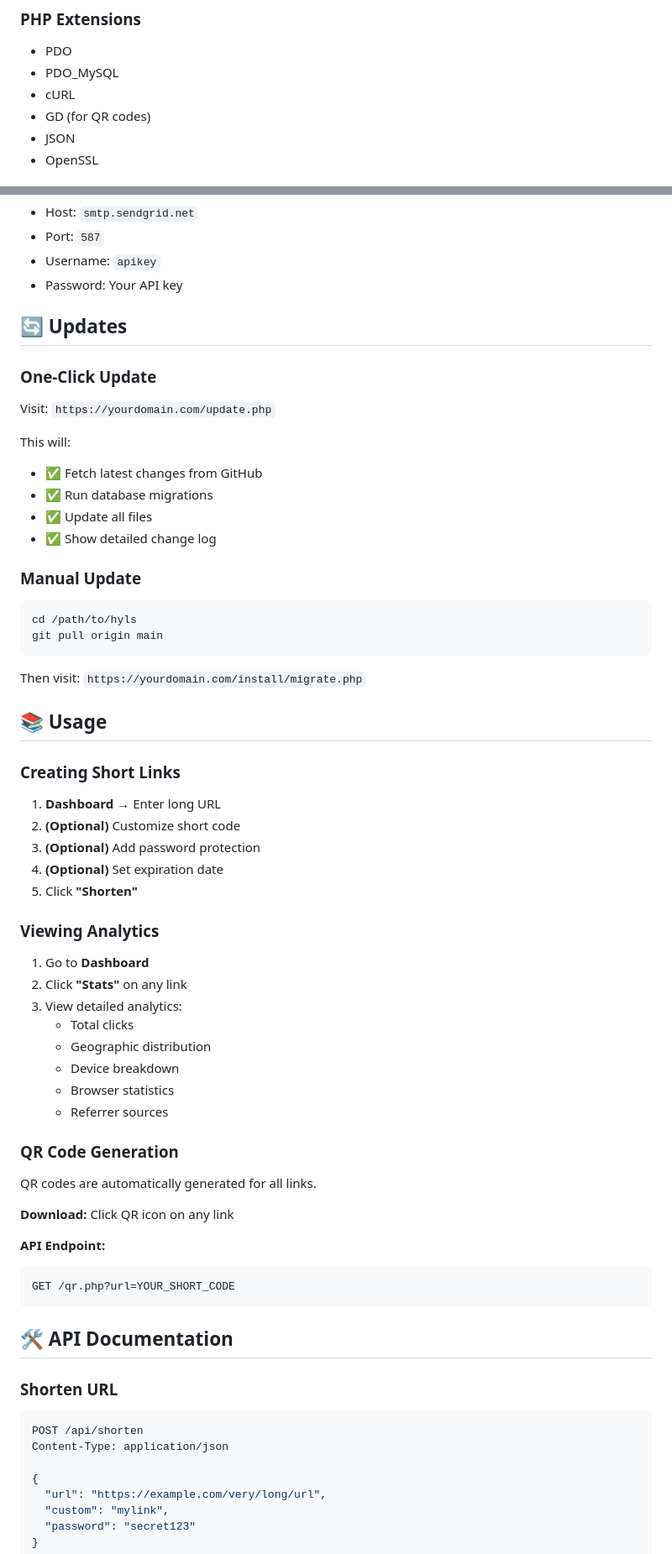
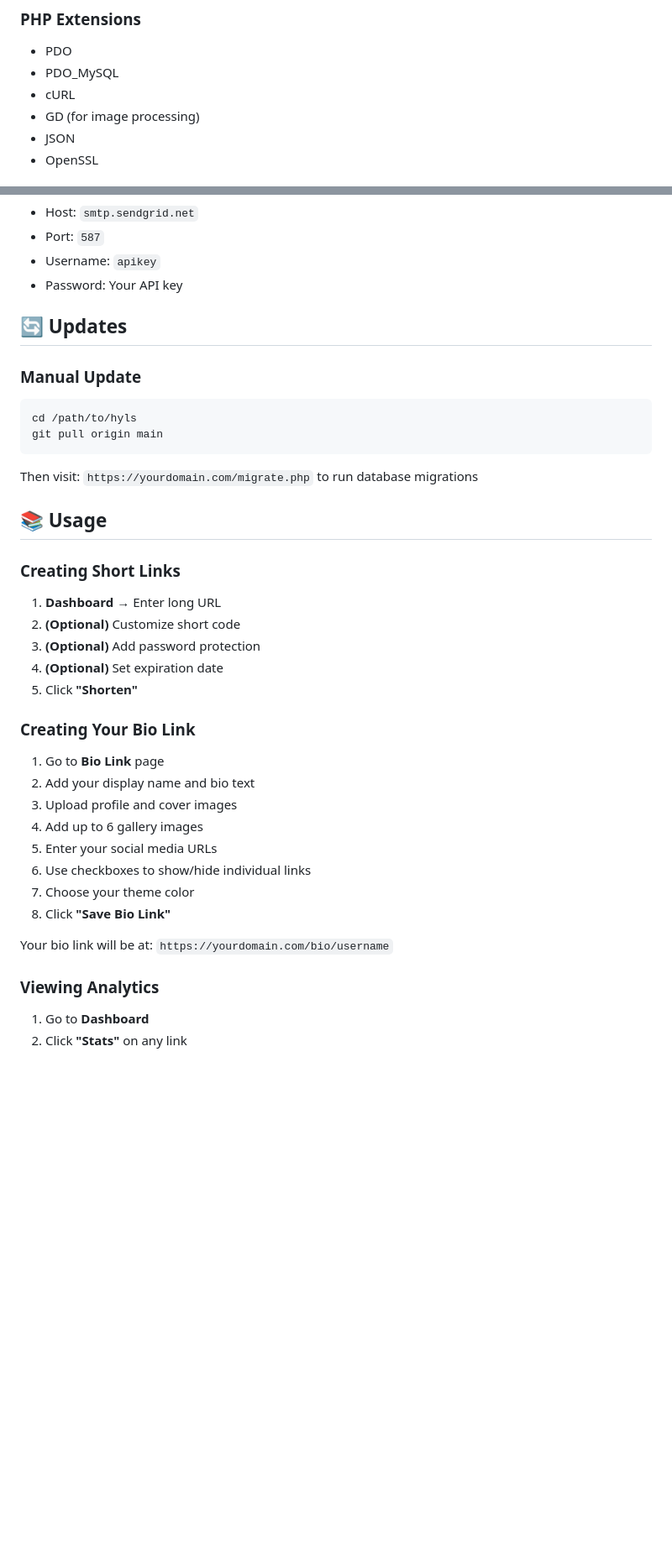
Before and after one commit to david0154/hyls, a Markdown page: README.md, 2 parts joined by grey strips. Shown at 84% size. Drawn GitHub-style; blank space fills up the shorter version.

````diff
--- a/README.md
+++ b/README.md
@@ -70,7 +70,7 @@
 - PDO
 - PDO_MySQL
 - cURL
-- GD (for QR codes)
+- GD (for image processing)
 - JSON
 - OpenSSL
 
@@ -164,16 +164,6 @@ rm -rf install/
 
 ## 🔄 Updates
 
-### One-Click Update
-
-Visit: `https://yourdomain.com/update.php`
-
-This will:
-- ✅ Fetch latest changes from GitHub
-- ✅ Run database migrations
-- ✅ Update all files
-- ✅ Show detailed change log
-
 ### Manual Update
 
 ```bash
@@ -181,7 +171,7 @@ cd /path/to/hyls
 git pull origin main
 ```
 
-Then visit: `https://yourdomain.com/install/migrate.php`
+Then visit: `https://yourdomain.com/migrate.php` to run database migrations
 
 ## 📚 Usage
 
@@ -193,40 +183,20 @@ Then visit: `https://yourdomain.com/install/migrate.php`
 4. **(Optional)** Set expiration date
 5. Click **"Shorten"**
 
+### Creating Your Bio Link
+
+1. Go to **Bio Link** page
+2. Add your display name and bio text
+3. Upload profile and cover images
+4. Add up to 6 gallery images
+5. Enter your social media URLs
+6. Use checkboxes to show/hide individual links
+7. Choose your theme color
+8. Click **"Save Bio Link"**
+
+Your bio link will be at: `https://yourdomain.com/bio/username`
+
 ### Viewing Analytics
 
 1. Go to **Dashboard**
 2. Click **"Stats"** on any link
-3. View detailed analytics:
-   - Total clicks
-   - Geographic distribution
-   - Device breakdown
-   - Browser statistics
-   - Referrer sources
-
-### QR Code Generation
-
-QR codes are automatically generated for all links.
-
-**Download:** Click QR icon on any link
-
-**API Endpoint:**
-```
-GET /qr.php?url=YOUR_SHORT_CODE
-```
-
-## 🛠️ API Documentation
-
-### Shorten URL
-
-```bash
-POST /api/shorten
-Content-Type: application/json
-
-{
-  "url": "https://example.com/very/long/url",
-  "custom": "mylink",
-  "password": "secret123"
-}
-```
-
````
Also changed, not shown: other parts of README.md (+64 -81 lines).
